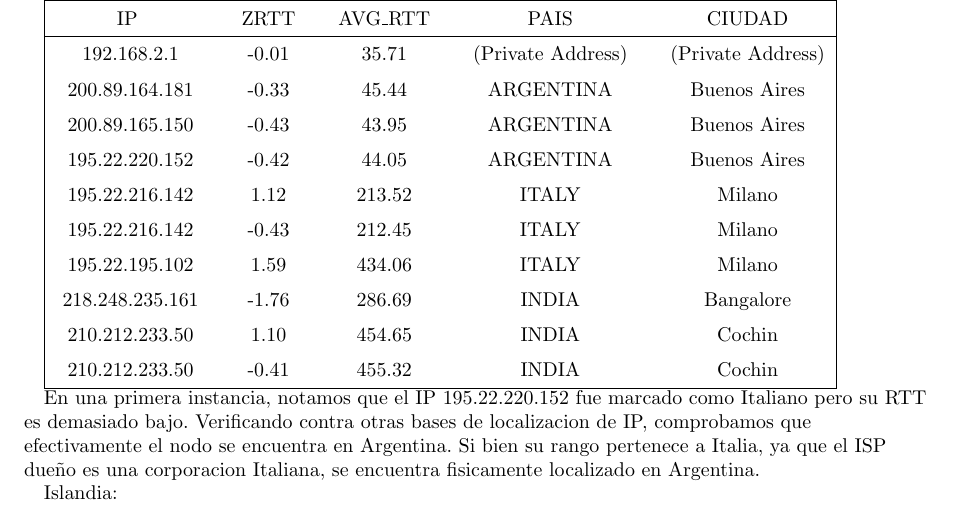
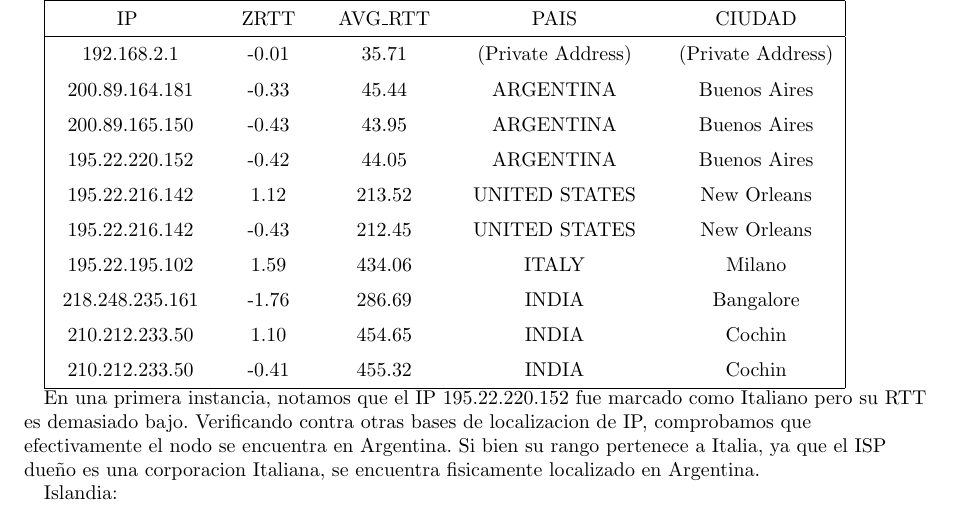
Before and after one commit to nlasso/Redes, a LaTeX document (tp2/informe/informe.tex, which reads tp2/informe/resultados.tex): part of page 7 of 10, cut so that both start at the same text. Compiled offline with pdfLaTeX.

```diff
--- a/tp2/informe/resultados.tex
+++ b/tp2/informe/resultados.tex
@@ -35,8 +35,8 @@
 \rule{0pt}{1.2em} 200.89.164.181  &  -0.33 & 45.44 & ARGENTINA & Buenos Aires \\[0.2em]
 \rule{0pt}{1.2em} 200.89.165.150  &  -0.43 & 43.95 & ARGENTINA & Buenos Aires \\[0.2em]
 \rule{0pt}{1.2em} 195.22.220.152  &  -0.42 & 44.05 & ARGENTINA & Buenos Aires \\[0.2em]
-\rule{0pt}{1.2em} 195.22.216.142  &  1.12 & 213.52 & ITALY & Milano \\[0.2em]
-\rule{0pt}{1.2em} 195.22.216.142  &  -0.43 & 212.45 & ITALY & Milano \\[0.2em]
+\rule{0pt}{1.2em} 195.22.216.142  &  1.12 & 213.52 & UNITED STATES & New Orleans \\[0.2em]
+\rule{0pt}{1.2em} 195.22.216.142  &  -0.43 & 212.45 & UNITED STATES & New Orleans \\[0.2em]
 \rule{0pt}{1.2em} 195.22.195.102  &  1.59 & 434.06 & ITALY & Milano \\[0.2em]
 \rule{0pt}{1.2em} 218.248.235.161  &  -1.76 & 286.69 & INDIA & Bangalore \\[0.2em]
 \rule{0pt}{1.2em} 210.212.233.50  &  1.10 & 454.65 & INDIA & Cochin \\[0.2em]
```
